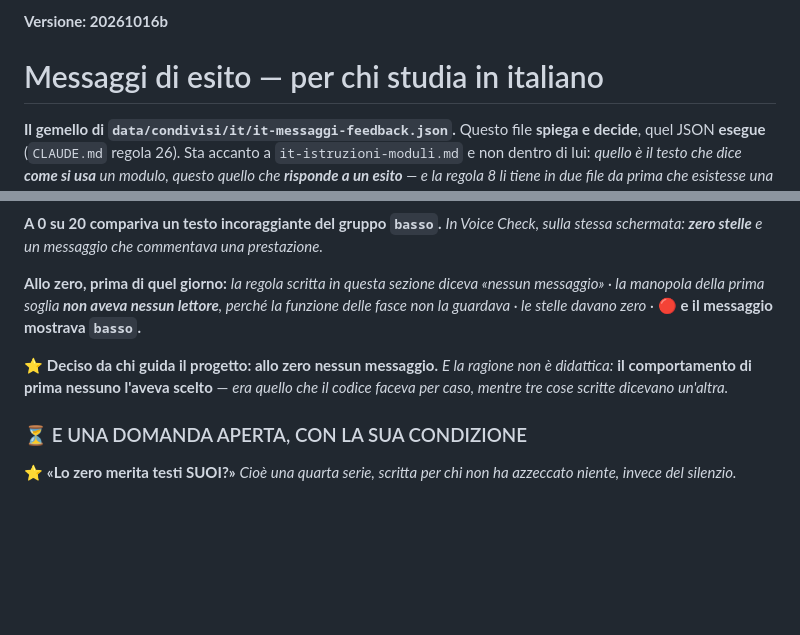
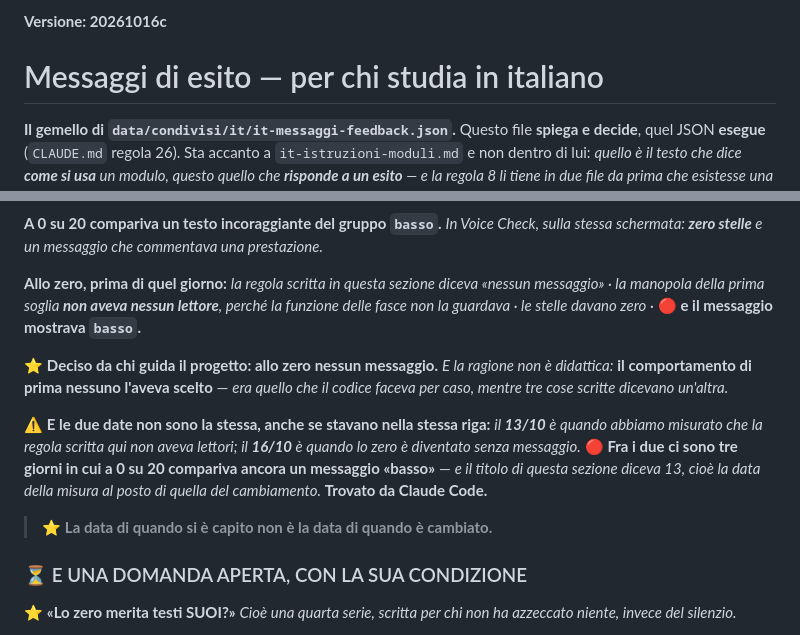
Before and after one commit to dav-te-pd/base-inglese, a Markdown page: nuovi/it-messaggi-feedback.md, 2 parts joined by grey strips. Drawn GitHub-style; blank space fills up the shorter version.

```diff
--- a/nuovi/it-messaggi-feedback.md
+++ b/nuovi/it-messaggi-feedback.md
@@ -1,4 +1,4 @@
-**Versione: 20261016b**
+**Versione: 20261016c**
 
 # Messaggi di esito — per chi studia in italiano
 
@@ -134,6 +134,14 @@ le stelle davano zero ·* 🔴 **e il messaggio mostrava `basso`.**
 ⭐ **Deciso da chi guida il progetto: allo zero nessun messaggio.** *E la ragione non è didattica:* **il
 comportamento di prima nessuno l'aveva scelto** — *era quello che il codice faceva per caso, mentre tre
 cose scritte dicevano un'altra.*
+
+⚠️ **E le due date non sono la stessa, anche se stavano nella stessa riga:** *il **13/10** è quando
+abbiamo misurato che la regola scritta qui non aveva lettori; il **16/10** è quando lo zero è diventato
+senza messaggio.* 🔴 **Fra i due ci sono tre giorni in cui a 0 su 20 compariva ancora un messaggio
+«basso»** — *e il titolo di questa sezione diceva 13, cioè la data della misura al posto di quella del
+cambiamento.* **Trovato da Claude Code.**
+
+> ⭐ **La data di quando si è capito non è la data di quando è cambiato.**
 
 ### ⏳ E UNA DOMANDA APERTA, CON LA SUA CONDIZIONE
 
```
Also changed, not shown: other parts of nuovi/it-messaggi-feedback.md (+1 -1 lines).
